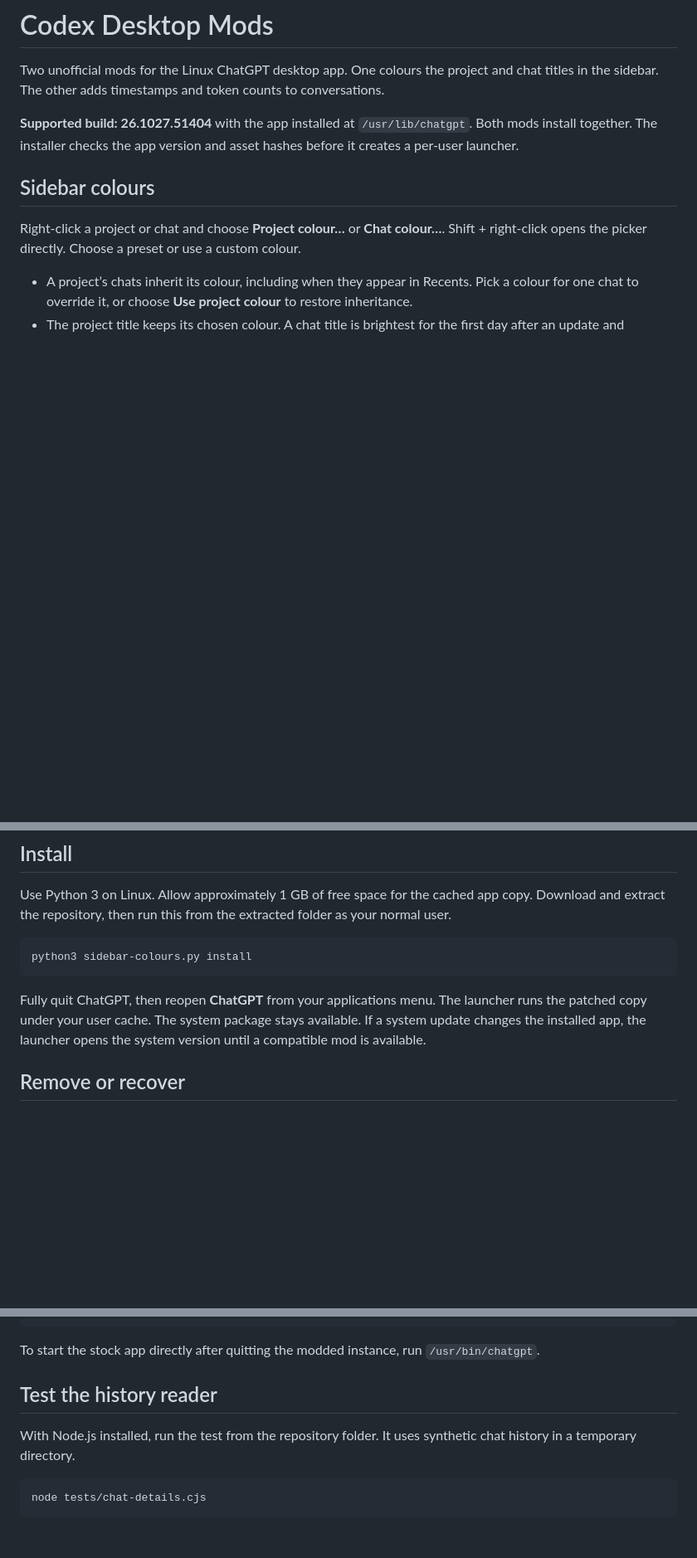
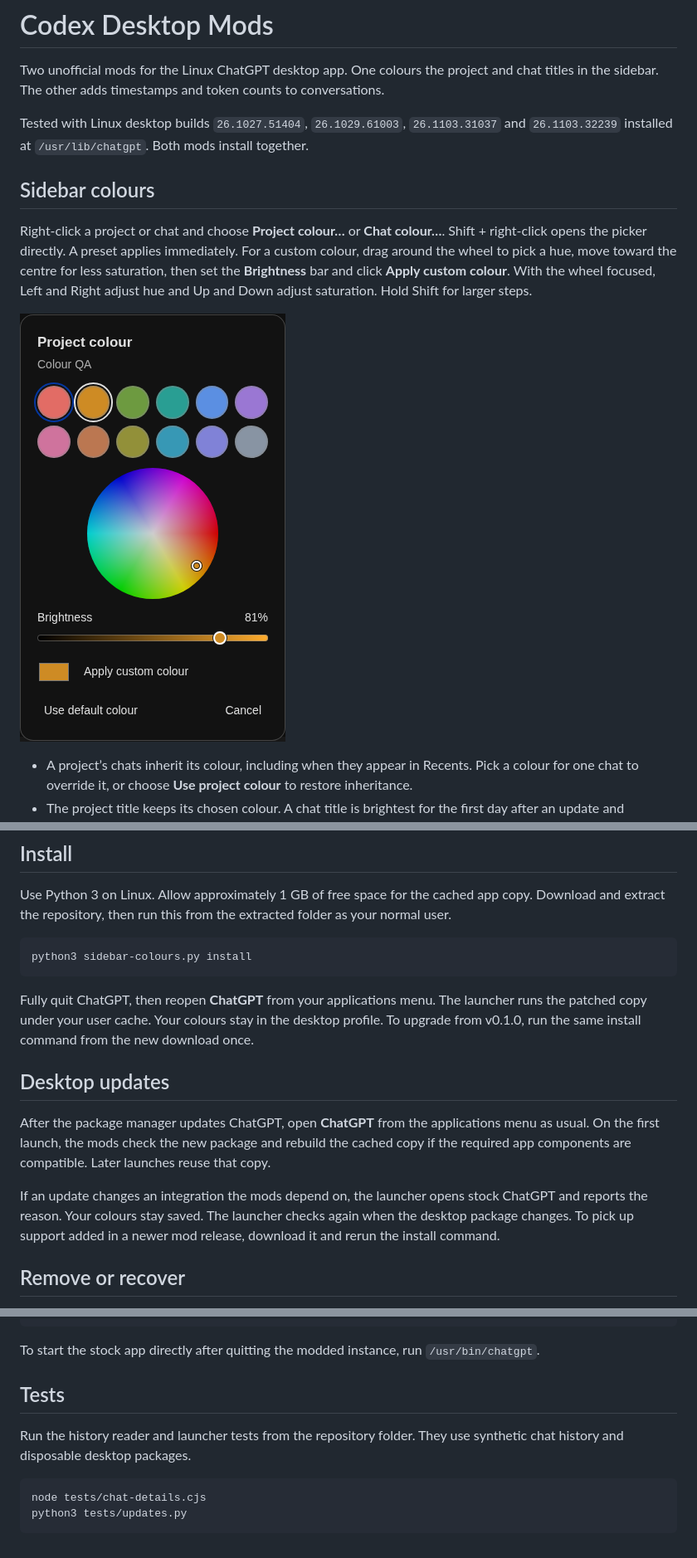
Before and after one commit to Capronicus/codex-desktop-mods, a Markdown page: README.md, 3 parts joined by grey strips. Shown at 83% size. GitHub-like rendering; pictures changed too: images/colour-picker.png (added); blank space fills up the shorter version.

Commit message:
Reapply compatible desktop mods after updates and add a colour wheel

````diff
--- a/README.md
+++ b/README.md
@@ -2,11 +2,13 @@
 
 Two unofficial mods for the Linux ChatGPT desktop app. One colours the project and chat titles in the sidebar. The other adds timestamps and token counts to conversations.
 
-**Supported build: 26.1027.51404** with the app installed at `/usr/lib/chatgpt`. Both mods install together. The installer checks the app version and asset hashes before it creates a per-user launcher.
+Tested with Linux desktop builds `26.1027.51404`, `26.1029.61003`, `26.1103.31037` and `26.1103.32239` installed at `/usr/lib/chatgpt`. Both mods install together.
 
 ## Sidebar colours
 
-Right-click a project or chat and choose **Project colour…** or **Chat colour…**. Shift + right-click opens the picker directly. Choose a preset or use a custom colour.
+Right-click a project or chat and choose **Project colour…** or **Chat colour…**. Shift + right-click opens the picker directly. A preset applies immediately. For a custom colour, drag around the wheel to pick a hue, move toward the centre for less saturation, then set the **Brightness** bar and click **Apply custom colour**. With the wheel focused, Left and Right adjust hue and Up and Down adjust saturation. Hold Shift for larger steps.
+
+![A project colour picker showing amber on the wheel and brightness at 81%](images/colour-picker.png)
 
 - A project’s chats inherit its colour, including when they appear in Recents. Pick a colour for one chat to override it, or choose **Use project colour** to restore inheritance.
 - The project title keeps its chosen colour. A chat title is brightest for the first day after an update and gradually darkens over two weeks.
@@ -28,7 +30,13 @@ Use Python 3 on Linux. Allow approximately 1 GB of free space for the cached app
 python3 sidebar-colours.py install
 ```
 
-Fully quit ChatGPT, then reopen **ChatGPT** from your applications menu. The launcher runs the patched copy under your user cache. The system package stays available. If a system update changes the installed app, the launcher opens the system version until a compatible mod is available.
+Fully quit ChatGPT, then reopen **ChatGPT** from your applications menu. The launcher runs the patched copy under your user cache. Your colours stay in the desktop profile. To upgrade from v0.1.0, run the same install command from the new download once.
+
+## Desktop updates
+
+After the package manager updates ChatGPT, open **ChatGPT** from the applications menu as usual. On the first launch, the mods check the new package and rebuild the cached copy if the required app components are compatible. Later launches reuse that copy.
+
+If an update changes an integration the mods depend on, the launcher opens stock ChatGPT and reports the reason. Your colours stay saved. The launcher checks again when the desktop package changes. To pick up support added in a newer mod release, download it and rerun the install command.
 
 ## Remove or recover
 
@@ -46,10 +54,11 @@ python3 "${XDG_DATA_HOME:-$HOME/.local/share}/codex-sidebar-colours/sidebar-colo
 
 To start the stock app directly after quitting the modded instance, run `/usr/bin/chatgpt`.
 
-## Test the history reader
+## Tests
 
-With Node.js installed, run the test from the repository folder. It uses synthetic chat history in a temporary directory.
+Run the history reader and launcher tests from the repository folder. They use synthetic chat history and disposable desktop packages.
 
 ```sh
 node tests/chat-details.cjs
+python3 tests/updates.py
 ```
````
Also changed, not shown: 5 other files.
